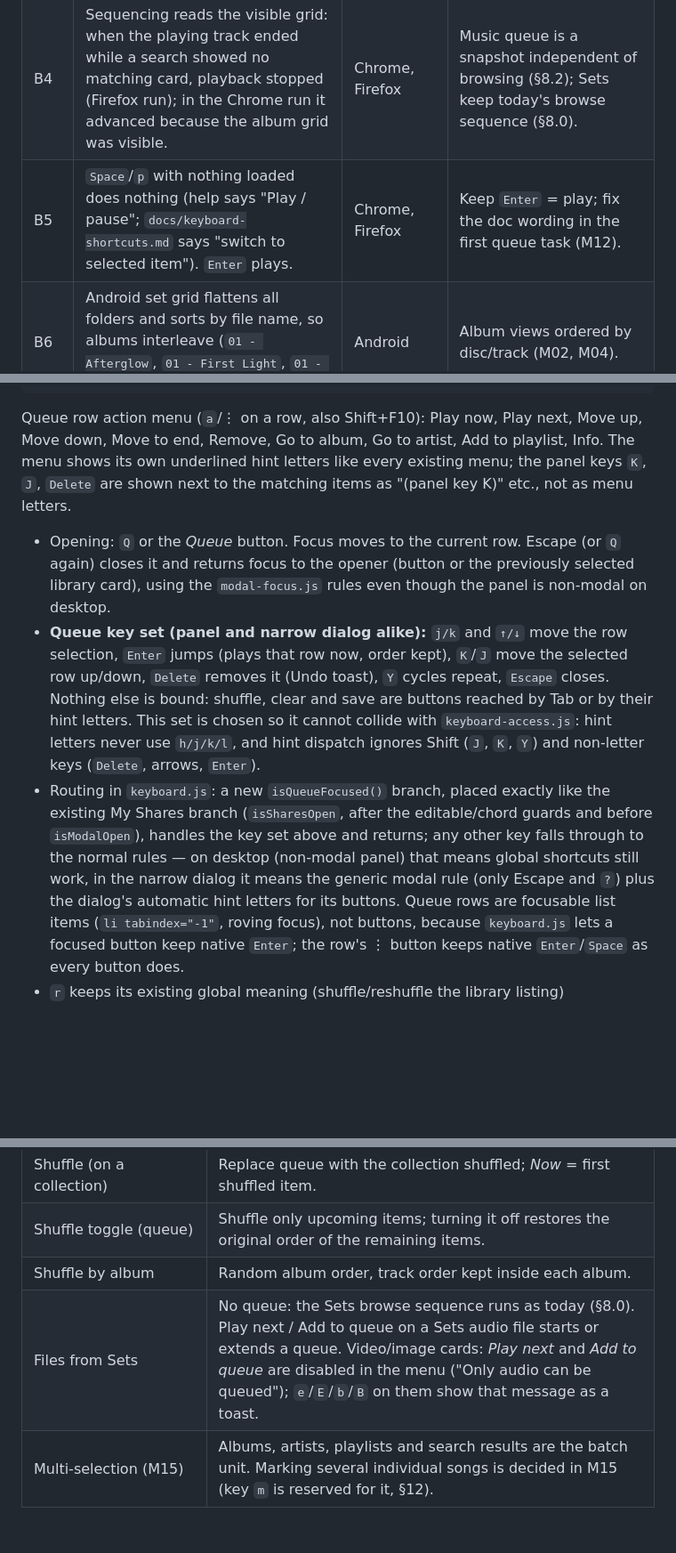
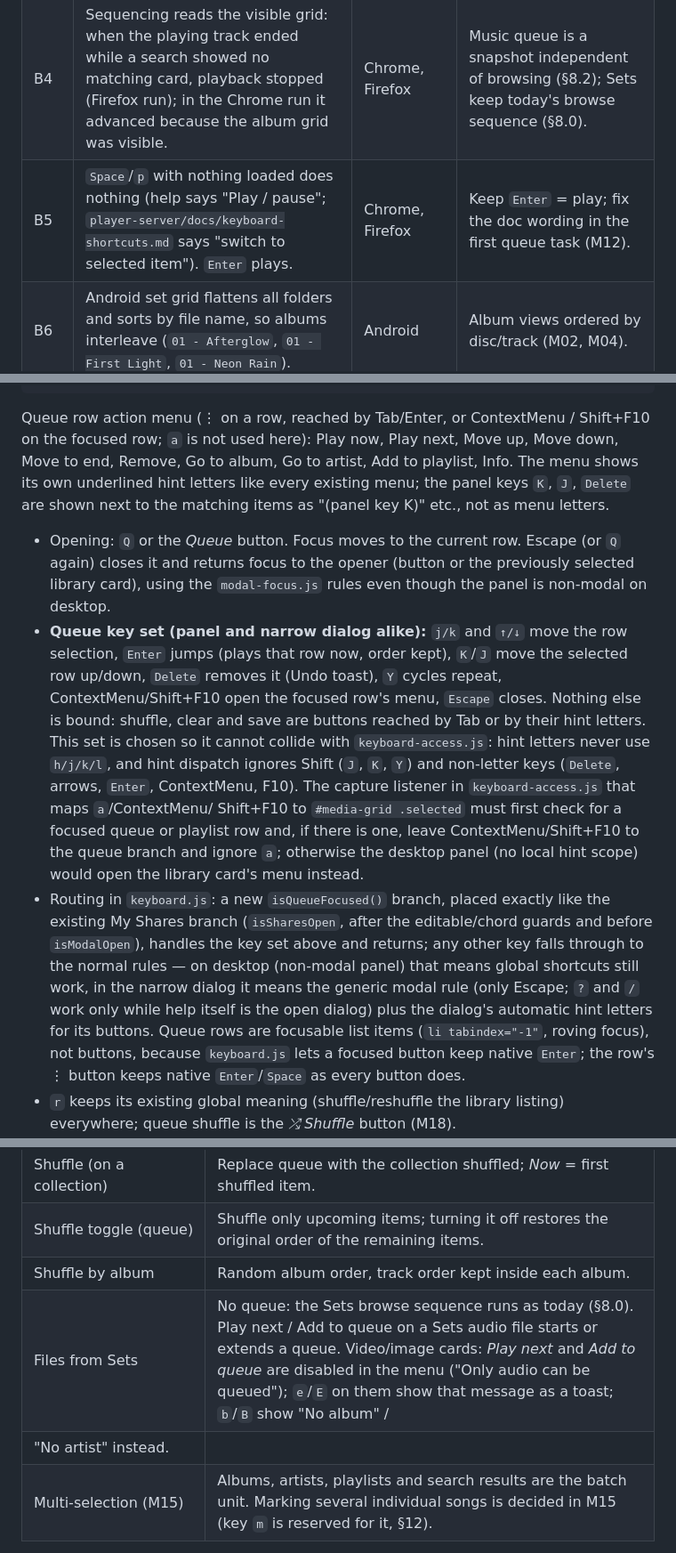
Before and after one commit to snonux/player, a Markdown page: docs/music-interaction-design.md, 3 parts joined by grey strips. Shown at 89% size. Rendered like a GitHub page; blank space fills up the shorter version.

Commit message:
docs: fix queue row menu keys and modal key claim in music design (nj3)
Round-2 review found that the queue row menu still named the a key, which
the keyboard-access capture listener would route to the library card, and
that the narrow queue dialog claimed ? works under the generic modal rule.
Use ContextMenu/Shift+F10 on the focused row and require the capture
listener to check for a focused queue or playlist row first; state that
only Escape passes the modal rule. Also fix the b/B toast wording on
non-audio cards and the keyboard-shortcuts.md path.

Co-Authored-By: Claude Opus 5.5 <noreply@anthropic.com>

````diff
--- a/docs/music-interaction-design.md
+++ b/docs/music-interaction-design.md
@@ -88,7 +88,7 @@ reproducible from the steps above). Seven downscaled screenshots are kept in
 | B2 | Searching `Kei` (artist tag) returns nothing: "Nothing matches these filters" + *Clear filters* (Android) / "No results." (web). Folder names match because the path is searched. | all | M07 search over music fields with grouped results (§5.5). |
 | B3 | Next after the last audio track of an album opens `cover.jpg` in the player: the audio is replaced by an image and `Shift+N`/`Shift+P` are then swallowed by the image view. | Chrome, Firefox | Music queue holds only audio (§8.2); for Sets an audio-only skip is proposed as the one deliberate change (§8.0, owner decision). |
 | B4 | Sequencing reads the visible grid: when the playing track ended while a search showed no matching card, playback stopped (Firefox run); in the Chrome run it advanced because the album grid was visible. | Chrome, Firefox | Music queue is a snapshot independent of browsing (§8.2); Sets keep today's browse sequence (§8.0). |
-| B5 | `Space`/`p` with nothing loaded does nothing (help says "Play / pause"; `docs/keyboard-shortcuts.md` says "switch to selected item"). `Enter` plays. | Chrome, Firefox | Keep `Enter` = play; fix the doc wording in the first queue task (M12). |
+| B5 | `Space`/`p` with nothing loaded does nothing (help says "Play / pause"; `player-server/docs/keyboard-shortcuts.md` says "switch to selected item"). `Enter` plays. | Chrome, Firefox | Keep `Enter` = play; fix the doc wording in the first queue task (M12). |
 | B6 | Android set grid flattens all folders and sorts by file name, so albums interleave (`01 - Afterglow`, `01 - First Light`, `01 - Neon Rain`). | Android | Album views ordered by disc/track (M02, M04). |
 | B7 | Android has no automatic next item; at the end the player shows `00:12 / 00:12` with the Pause icon; media notification metadata is the file name only; no now-playing indicator after leaving the player. | Android | Handler-owned queue, true next/previous, mini player (§7.3, M12, M54). |
 | B8 | Narrow web: the card's hover action row overlays the title (`01 - First Light.mp3` covered by ▶ ♥ 📝 🗑 ✓). Tap on touch opens the action menu instead (by design). | Chrome, Firefox | Song lists use rows with one visible ⋮ button, never overlay text (§5.3). |
@@ -266,7 +266,8 @@ right on wide windows; the library stays usable on the left.
 │ └─────────────────────────────────┘                  │└──────────────────────────────┘
 ```
 
-Queue row action menu (`a`/⋮ on a row, also Shift+F10): Play now, Play next,
+Queue row action menu (⋮ on a row, reached by Tab/Enter, or ContextMenu /
+Shift+F10 on the focused row; `a` is not used here): Play now, Play next,
 Move up, Move down, Move to end, Remove, Go to album, Go to artist, Add to
 playlist, Info. The menu shows its own underlined hint letters like every
 existing menu; the panel keys `K`, `J`, `Delete` are shown next to the
@@ -279,17 +280,24 @@ matching items as "(panel key K)" etc., not as menu letters.
 - **Queue key set (panel and narrow dialog alike):** `j/k` and `↑/↓` move
   the row selection, `Enter` jumps (plays that row now, order kept), `K`/`J`
   move the selected row up/down, `Delete` removes it (Undo toast), `Y`
-  cycles repeat, `Escape` closes. Nothing else is bound: shuffle, clear and
+  cycles repeat, ContextMenu/Shift+F10 open the focused row's menu, `Escape`
+  closes. Nothing else is bound: shuffle, clear and
   save are buttons reached by Tab or by their hint letters. This set is
   chosen so it cannot collide with `keyboard-access.js`: hint letters never
   use `h/j/k/l`, and hint dispatch ignores Shift (`J`, `K`, `Y`) and
-  non-letter keys (`Delete`, arrows, `Enter`).
+  non-letter keys (`Delete`, arrows, `Enter`, ContextMenu, F10). The
+  capture listener in `keyboard-access.js` that maps `a`/ContextMenu/
+  Shift+F10 to `#media-grid .selected` must first check for a focused
+  queue or playlist row and, if there is one, leave ContextMenu/Shift+F10
+  to the queue branch and ignore `a`; otherwise the desktop panel (no local
+  hint scope) would open the library card's menu instead.
 - Routing in `keyboard.js`: a new `isQueueFocused()` branch, placed exactly
   like the existing My Shares branch (`isSharesOpen`, after the
   editable/chord guards and before `isModalOpen`), handles the key set above
   and returns; any other key falls through to the normal rules — on desktop
   (non-modal panel) that means global shortcuts still work, in the narrow
-  dialog it means the generic modal rule (only Escape and `?`) plus the
+  dialog it means the generic modal rule (only Escape; `?` and `/` work only
+  while help itself is the open dialog) plus the
   dialog's automatic hint letters for its buttons.
   Queue rows are focusable list items (`li tabindex="-1"`, roving focus),
   not buttons, because `keyboard.js` lets a focused button keep native
@@ -741,7 +749,8 @@ Backspace:  same player steps; then music view → parent view (§7.1); then fol
 | Shuffle (on a collection) | Replace queue with the collection shuffled; *Now* = first shuffled item. |
 | Shuffle toggle (queue) | Shuffle only upcoming items; turning it off restores the original order of the remaining items. |
 | Shuffle by album | Random album order, track order kept inside each album. |
-| Files from Sets | No queue: the Sets browse sequence runs as today (§8.0). Play next / Add to queue on a Sets audio file starts or extends a queue. Video/image cards: *Play next* and *Add to queue* are disabled in the menu ("Only audio can be queued"); `e`/`E`/`b`/`B` on them show that message as a toast. |
+| Files from Sets | No queue: the Sets browse sequence runs as today (§8.0). Play next / Add to queue on a Sets audio file starts or extends a queue. Video/image cards: *Play next* and *Add to queue* are disabled in the menu ("Only audio can be queued"); `e`/`E` on them show that message as a toast; `b`/`B` show "No album" /
+"No artist" instead. |
 | Multi-selection (M15) | Albums, artists, playlists and search results are the batch unit. Marking several individual songs is decided in M15 (key `m` is reserved for it, §12). |
 
 Duplicates are allowed; each queue entry has its own entry id so remove/move
````
Also changed, not shown: other parts of docs/music-interaction-design.md (+1 -1 lines).
